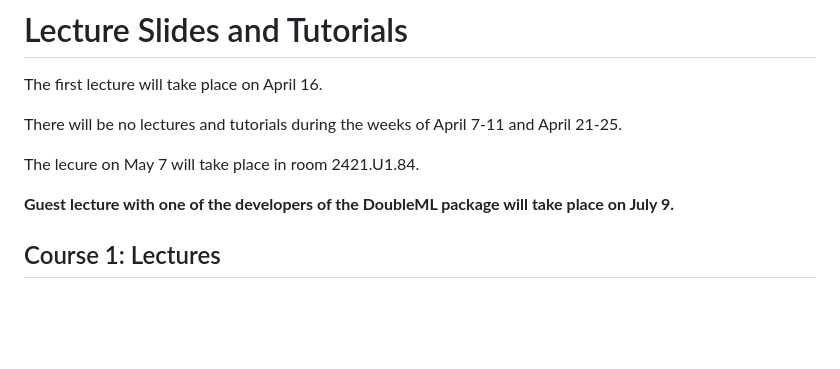
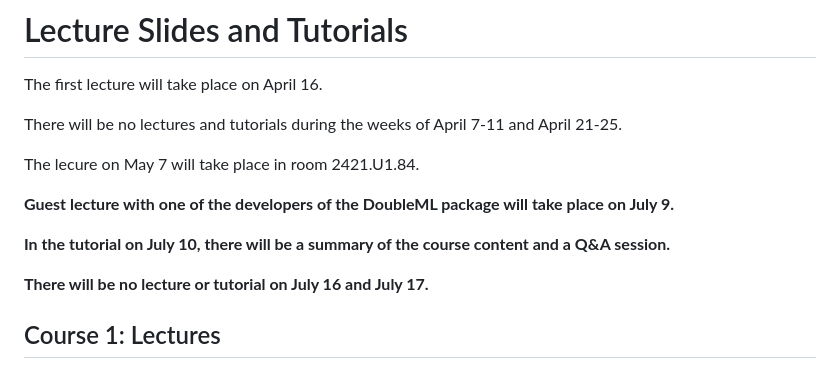
Before and after one commit to MaraMattes/CML-HHU, a Markdown page: README.md, the part around the change. GitHub-like rendering; blank space fills up the shorter version.

Commit message:
Update README.md with additional tutorial details and lecture schedule

```diff
--- a/README.md
+++ b/README.md
@@ -7,6 +7,10 @@ There will be no lectures and tutorials during the weeks of April 7-11 and April
 The lecure on May 7 will take place in room 2421.U1.84.
 
 **Guest lecture with one of the developers of the DoubleML package will take place on July 9.**
+
+**In the tutorial on July 10, there will be a summary of the course content and a Q&A session.**
+
+**There will be no lecture or tutorial on July 16 and July 17.**
 
 ## Course 1: Lectures
 * [Lecture 0 ](./lecture/l0/L0.html)
```
